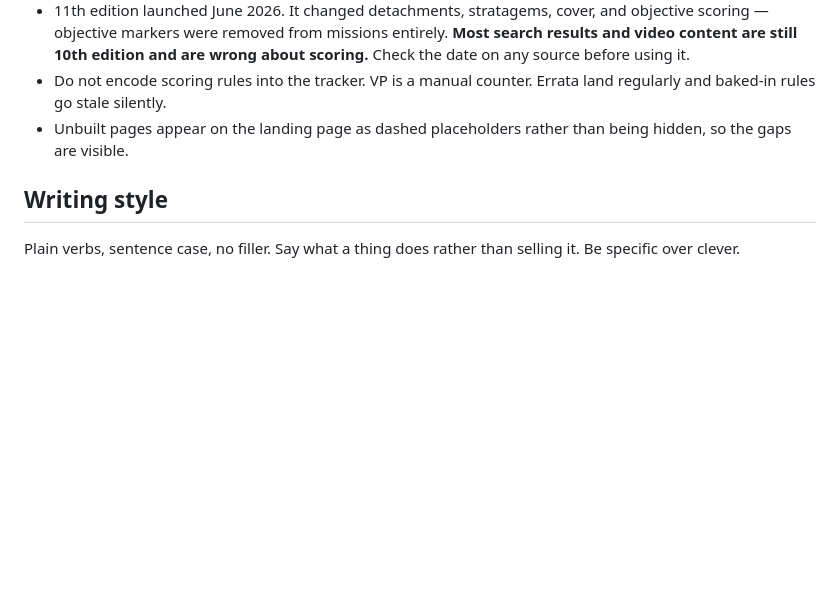
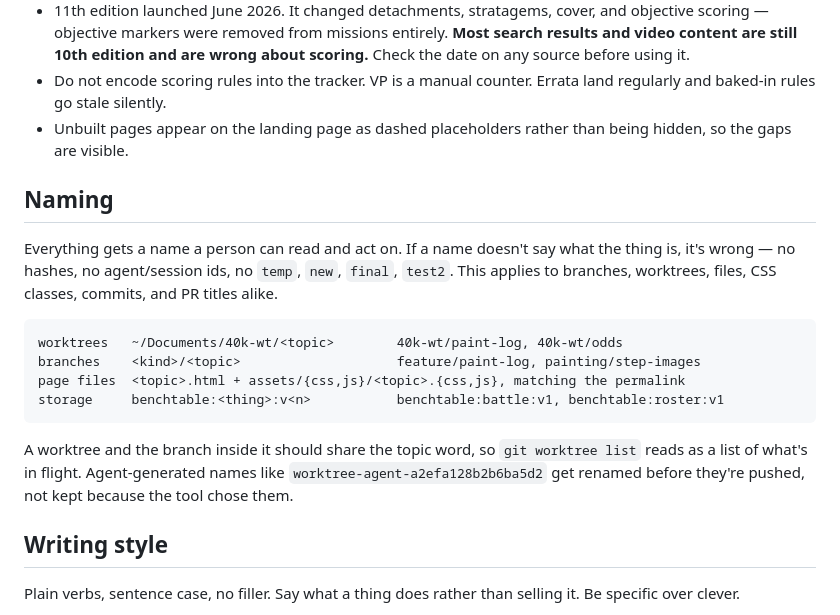
Before and after one commit to droptablestar/40k, a Markdown page: CLAUDE.md, the part around the change. Drawn GitHub-style; blank space fills up the shorter version.

Commit message:
update CLAUDE.md with naming conventions

````diff
--- a/CLAUDE.md
+++ b/CLAUDE.md
@@ -228,6 +228,25 @@ the offline fallback; the site has to work at a shop with no signal.
 - Unbuilt pages appear on the landing page as dashed placeholders rather than
   being hidden, so the gaps are visible.
 
+## Naming
+
+Everything gets a name a person can read and act on. If a name doesn't say what
+the thing is, it's wrong — no hashes, no agent/session ids, no `temp`, `new`,
+`final`, `test2`. This applies to branches, worktrees, files, CSS classes,
+commits, and PR titles alike.
+
+```
+worktrees   ~/Documents/40k-wt/<topic>        40k-wt/paint-log, 40k-wt/odds
+branches    <kind>/<topic>                    feature/paint-log, painting/step-images
+page files  <topic>.html + assets/{css,js}/<topic>.{css,js}, matching the permalink
+storage     benchtable:<thing>:v<n>           benchtable:battle:v1, benchtable:roster:v1
+```
+
+A worktree and the branch inside it should share the topic word, so
+`git worktree list` reads as a list of what's in flight. Agent-generated names
+like `worktree-agent-a2efa128b2b6ba5d2` get renamed before they're pushed, not
+kept because the tool chose them.
+
 ## Writing style
 
 Plain verbs, sentence case, no filler. Say what a thing does rather than selling
````
